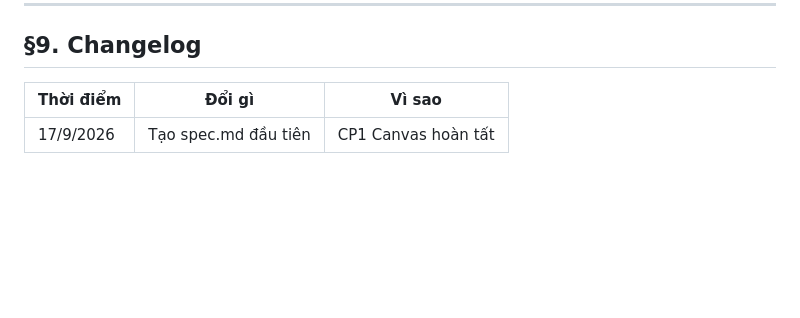
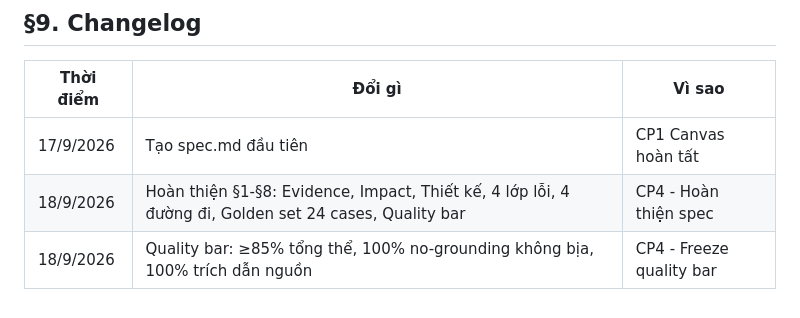
Before and after one commit to nmthang2004-tn/K4-3B-E402-Latentia, a Markdown page: spec.md, the part around the change. GitHub-like rendering; blank space fills up the shorter version.

```diff
--- a/spec.md
+++ b/spec.md
@@ -242,3 +242,5 @@
 | Thời điểm | Đổi gì | Vì sao |
 |-----------|--------|--------|
 | 17/9/2026 | Tạo spec.md đầu tiên | CP1 Canvas hoàn tất |
+| 18/9/2026 | Hoàn thiện §1-§8: Evidence, Impact, Thiết kế, 4 lớp lỗi, 4 đường đi, Golden set 24 cases, Quality bar | CP4 - Hoàn thiện spec |
+| 18/9/2026 | Quality bar: ≥85% tổng thể, 100% no-grounding không bịa, 100% trích dẫn nguồn | CP4 - Freeze quality bar |
```
Also changed, not shown: CP4-HUONG-DAN.md (+61 -49 lines).
